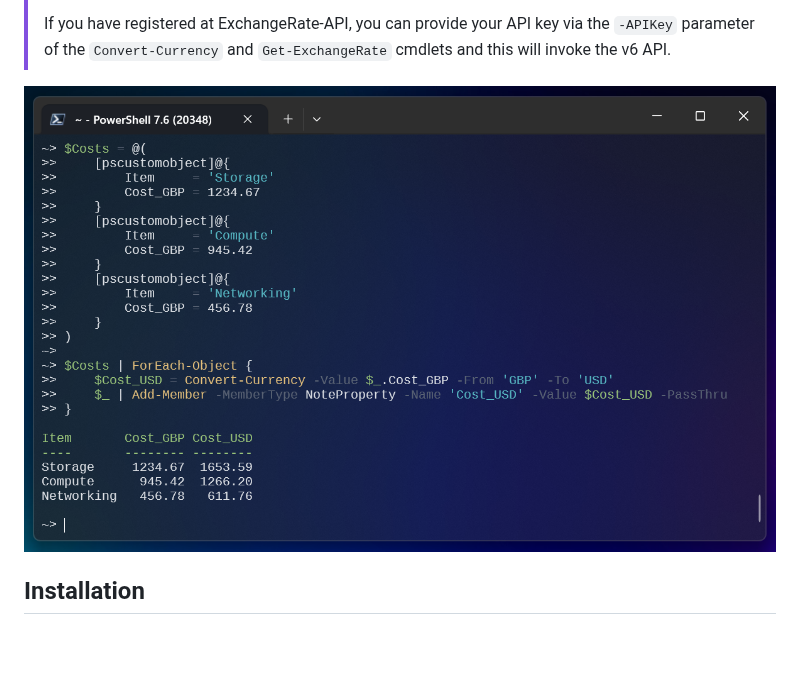
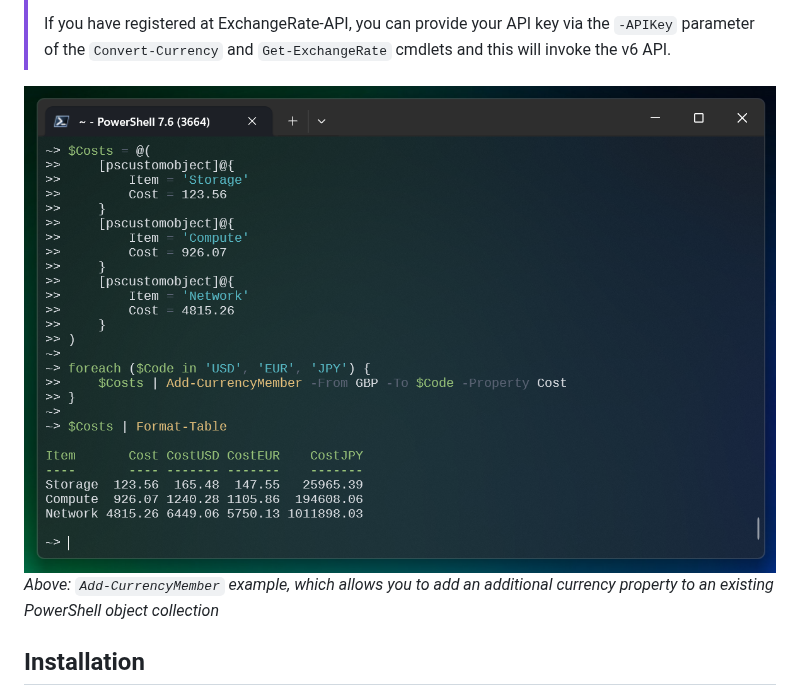
Before and after one commit to markwragg/PowerShell-CurrencyConverter, a Markdown page: README.md, the part around the change. GitHub-like rendering; pictures changed too: Media/add-currencymember-example.png (added), Media/example-usage.png (deleted); blank space fills up the shorter version.

```diff
--- a/README.md
+++ b/README.md
@@ -16,7 +16,8 @@ A PowerShell module to provide currency conversion tools by wrapping the currenc
 >
 > If you have registered at ExchangeRate-API, you can provide your API key via the `-APIKey` parameter of the `Convert-Currency` and `Get-ExchangeRate` cmdlets and this will invoke the v6 API.
 
-![PowerShell CurrencyConverter example usage](/Media/example-usage.png)
+![PowerShell CurrencyConverter example usage](/Media/add-currencymember-example.png)
+_Above: `Add-CurrencyMember` example, which allows you to add an additional currency property to an existing PowerShell object collection_
 
 ## Installation
 
```
Also changed, not shown: CHANGELOG.md (+4 -0 lines).
